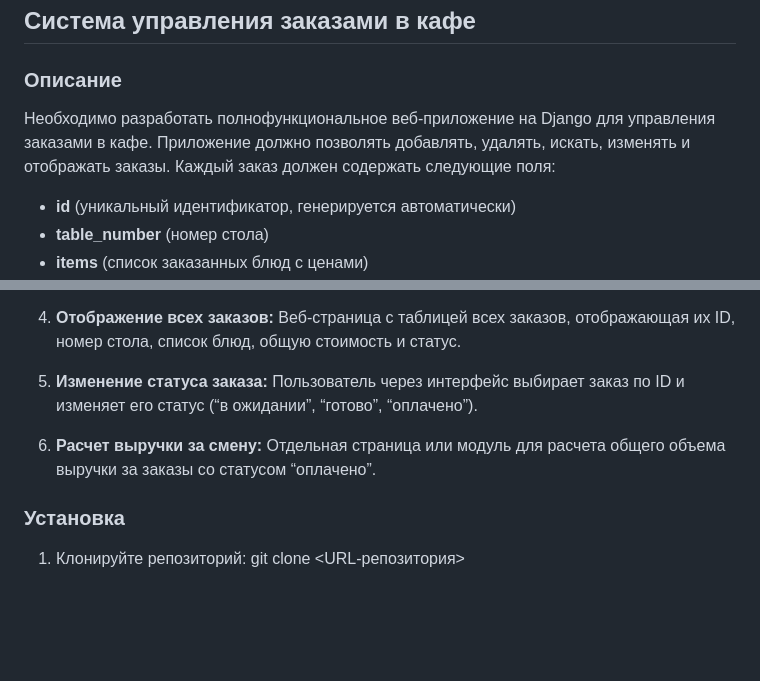
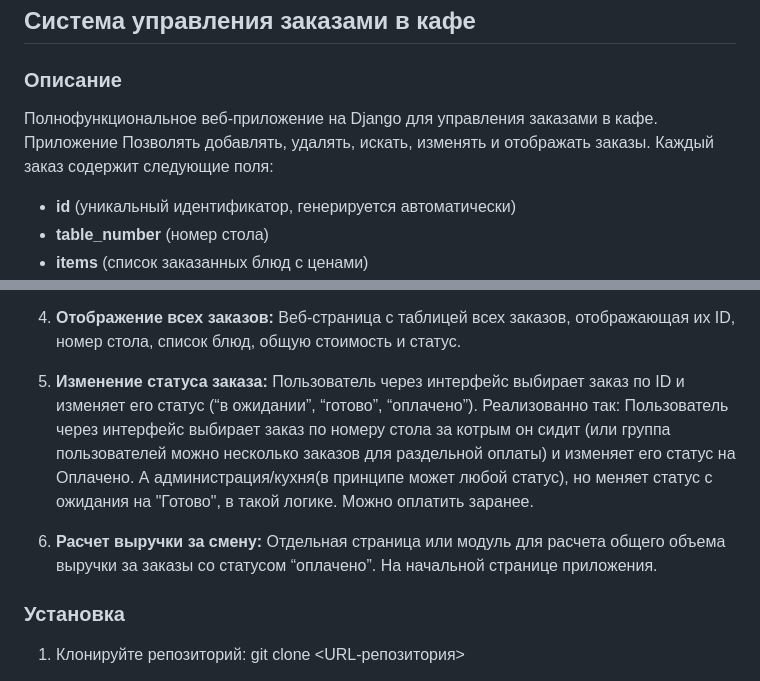
Before and after one commit to AleKolar/Orders_cafe, a Markdown page: README.md, 2 parts joined by grey strips. GitHub-like rendering; blank space fills up the shorter version.

```diff
--- a/README.md
+++ b/README.md
@@ -2,7 +2,7 @@
 ## Система управления заказами в кафе
 
 ### Описание
-Необходимо разработать полнофункциональное веб-приложение на Django для управления заказами в кафе. Приложение должно позволять добавлять, удалять, искать, изменять и отображать заказы. Каждый заказ должен содержать следующие поля:
+Полнофункциональное веб-приложение на Django для управления заказами в кафе. Приложение Позволять добавлять, удалять, искать, изменять и отображать заказы. Каждый заказ содержит следующие поля:
 
 - **id** (уникальный идентификатор, генерируется автоматически)
 - **table_number** (номер стола)
@@ -32,10 +32,10 @@
    Веб-страница с таблицей всех заказов, отображающая их ID, номер стола, список блюд, общую стоимость и статус.
 
 5. **Изменение статуса заказа:**
-   Пользователь через интерфейс выбирает заказ по ID и изменяет его статус (“в ожидании”, “готово”, “оплачено”).
+   Пользователь через интерфейс выбирает заказ по ID и изменяет его статус (“в ожидании”, “готово”, “оплачено”). Реализованно так: Пользователь через интерфейс выбирает заказ по номеру стола за котрым он сидит (или группа пользователей можно несколько заказов для раздельной оплаты) и изменяет его статус на Оплачено. А администрация/кухня(в принципе может любой статус), но меняет статус с ожидания на "Готово", в такой логике. Можно оплатить заранее.
 
 6. **Расчет выручки за смену:**
-   Отдельная страница или модуль для расчета общего объема выручки за заказы со статусом “оплачено”.
+   Отдельная страница или модуль для расчета общего объема выручки за заказы со статусом “оплачено”. На начальной странице приложения.
 
 ### Установка
 1. Клонируйте репозиторий:
```
